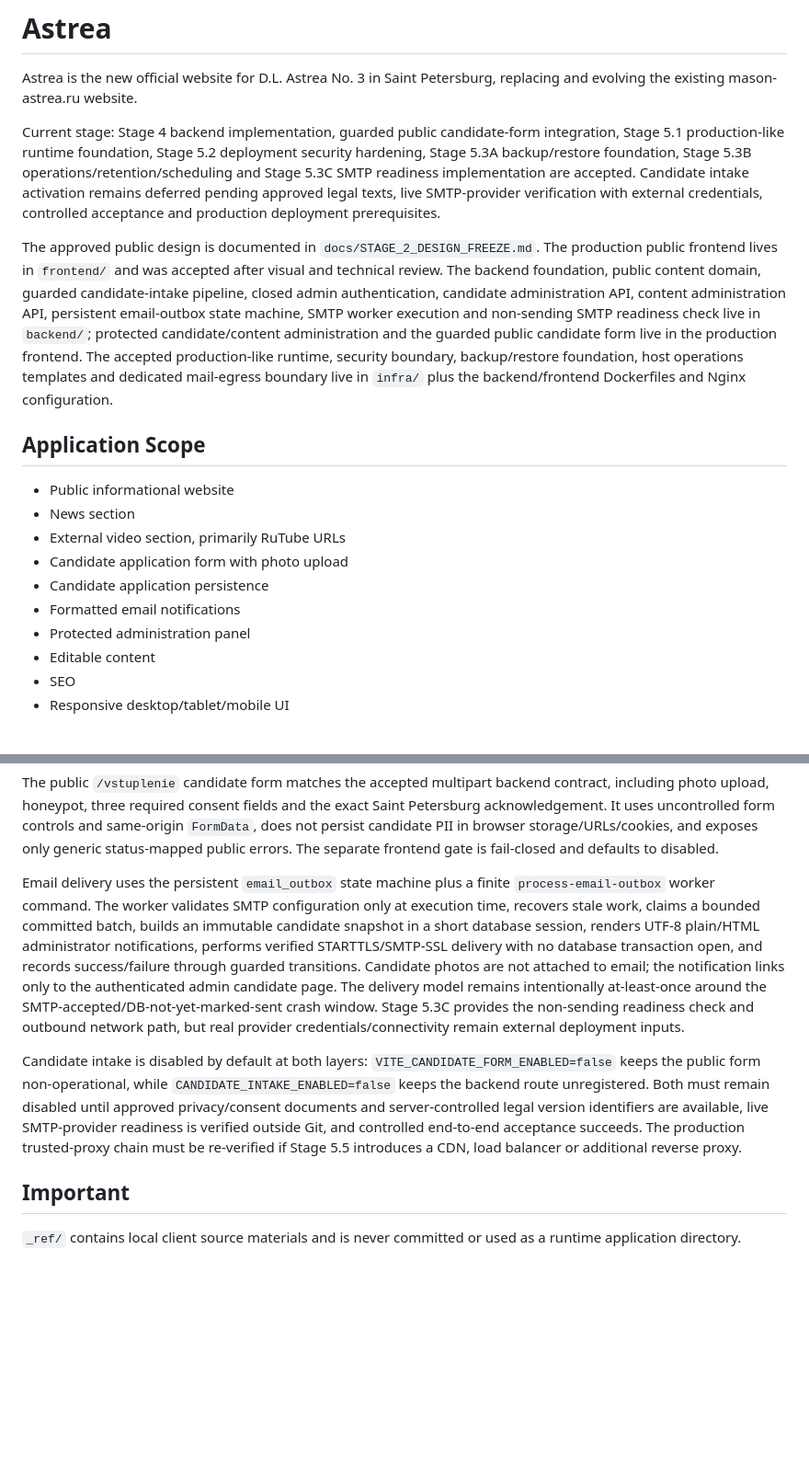
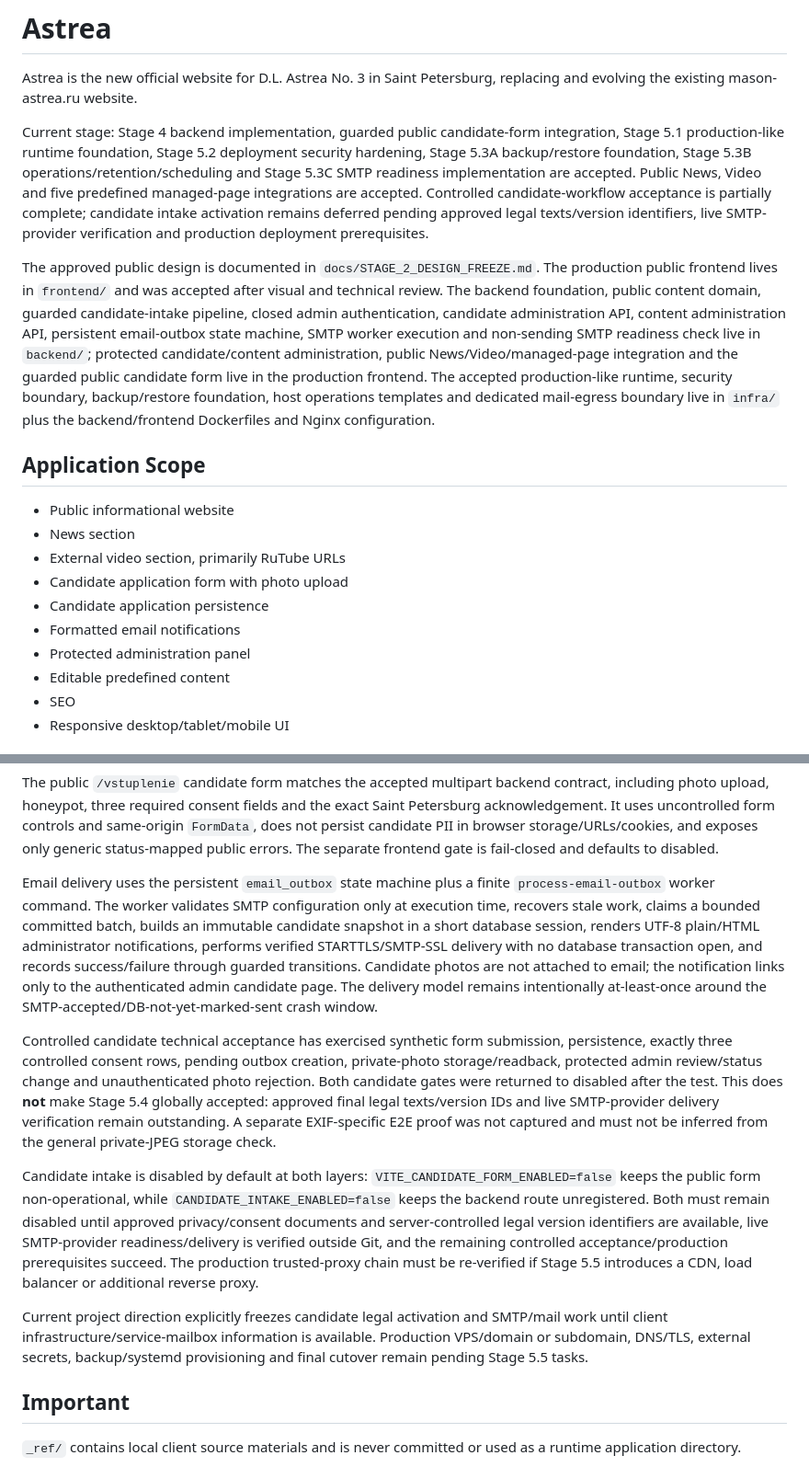
Before and after one commit to stalar78/astree3, a Markdown page: README.md, 2 parts joined by grey strips. Shown at 92% size. Rendered like a GitHub page; blank space fills up the shorter version.

```diff
--- a/README.md
+++ b/README.md
@@ -2,9 +2,9 @@
 
 Astrea is the new official website for D.L. Astrea No. 3 in Saint Petersburg, replacing and evolving the existing mason-astrea.ru website.
 
-Current stage: Stage 4 backend implementation, guarded public candidate-form integration, Stage 5.1 production-like runtime foundation, Stage 5.2 deployment security hardening, Stage 5.3A backup/restore foundation, Stage 5.3B operations/retention/scheduling and Stage 5.3C SMTP readiness implementation are accepted. Candidate intake activation remains deferred pending approved legal texts, live SMTP-provider verification with external credentials, controlled acceptance and production deployment prerequisites.
+Current stage: Stage 4 backend implementation, guarded public candidate-form integration, Stage 5.1 production-like runtime foundation, Stage 5.2 deployment security hardening, Stage 5.3A backup/restore foundation, Stage 5.3B operations/retention/scheduling and Stage 5.3C SMTP readiness implementation are accepted. Public News, Video and five predefined managed-page integrations are accepted. Controlled candidate-workflow acceptance is partially complete; candidate intake activation remains deferred pending approved legal texts/version identifiers, live SMTP-provider verification and production deployment prerequisites.
 
-The approved public design is documented in `docs/STAGE_2_DESIGN_FREEZE.md`. The production public frontend lives in `frontend/` and was accepted after visual and technical review. The backend foundation, public content domain, guarded candidate-intake pipeline, closed admin authentication, candidate administration API, content administration API, persistent email-outbox state machine, SMTP worker execution and non-sending SMTP readiness check live in `backend/`; protected candidate/content administration and the guarded public candidate form live in the production frontend. The accepted production-like runtime, security boundary, backup/restore foundation, host operations templates and dedicated mail-egress boundary live in `infra/` plus the backend/frontend Dockerfiles and Nginx configuration.
+The approved public design is documented in `docs/STAGE_2_DESIGN_FREEZE.md`. The production public frontend lives in `frontend/` and was accepted after visual and technical review. The backend foundation, public content domain, guarded candidate-intake pipeline, closed admin authentication, candidate administration API, content administration API, persistent email-outbox state machine, SMTP worker execution and non-sending SMTP readiness check live in `backend/`; protected candidate/content administration, public News/Video/managed-page integration and the guarded public candidate form live in the production frontend. The accepted production-like runtime, security boundary, backup/restore foundation, host operations templates and dedicated mail-egress boundary live in `infra/` plus the backend/frontend Dockerfiles and Nginx configuration.
 
 ## Application Scope
 
@@ -15,7 +15,7 @@ The approved public design is documented in `docs/STAGE_2_DESIGN_FREEZE.md`. The
 - Candidate application persistence
 - Formatted email notifications
 - Protected administration panel
-- Editable content
+- Editable predefined content
 - SEO
 - Responsive desktop/tablet/mobile UI
 
@@ -63,9 +65,13 @@ Content administration is available through authenticated `/api/v1/admin/content
 
 The public `/vstuplenie` candidate form matches the accepted multipart backend contract, including photo upload, honeypot, three required consent fields and the exact Saint Petersburg acknowledgement. It uses uncontrolled form controls and same-origin `FormData`, does not persist candidate PII in browser storage/URLs/cookies, and exposes only generic status-mapped public errors. The separate frontend gate is fail-closed and defaults to disabled.
 
-Email delivery uses the persistent `email_outbox` state machine plus a finite `process-email-outbox` worker command. The worker validates SMTP configuration only at execution time, recovers stale work, claims a bounded committed batch, builds an immutable candidate snapshot in a short database session, renders UTF-8 plain/HTML administrator notifications, performs verified STARTTLS/SMTP-SSL delivery with no database transaction open, and records success/failure through guarded transitions. Candidate photos are not attached to email; the notification links only to the authenticated admin candidate page. The delivery model remains intentionally at-least-once around the SMTP-accepted/DB-not-yet-marked-sent crash window. Stage 5.3C provides the non-sending readiness check and outbound network path, but real provider credentials/connectivity remain external deployment inputs.
+Email delivery uses the persistent `email_outbox` state machine plus a finite `process-email-outbox` worker command. The worker validates SMTP configuration only at execution time, recovers stale work, claims a bounded committed batch, builds an immutable candidate snapshot in a short database session, renders UTF-8 plain/HTML administrator notifications, performs verified STARTTLS/SMTP-SSL delivery with no database transaction open, and records success/failure through guarded transitions. Candidate photos are not attached to email; the notification links only to the authenticated admin candidate page. The delivery model remains intentionally at-least-once around the SMTP-accepted/DB-not-yet-marked-sent crash window.
 
-Candidate intake is disabled by default at both layers: `VITE_CANDIDATE_FORM_ENABLED=false` keeps the public form non-operational, while `CANDIDATE_INTAKE_ENABLED=false` keeps the backend route unregistered. Both must remain disabled until approved privacy/consent documents and server-controlled legal version identifiers are available, live SMTP-provider readiness is verified outside Git, and controlled end-to-end acceptance succeeds. The production trusted-proxy chain must be re-verified if Stage 5.5 introduces a CDN, load balancer or additional reverse proxy.
+Controlled candidate technical acceptance has exercised synthetic form submission, persistence, exactly three controlled consent rows, pending outbox creation, private-photo storage/readback, protected admin review/status change and unauthenticated photo rejection. Both candidate gates were returned to disabled after the test. This does **not** make Stage 5.4 globally accepted: approved final legal texts/version IDs and live SMTP-provider delivery verification remain outstanding. A separate EXIF-specific E2E proof was not captured and must not be inferred from the general private-JPEG storage check.
+
+Candidate intake is disabled by default at both layers: `VITE_CANDIDATE_FORM_ENABLED=false` keeps the public form non-operational, while `CANDIDATE_INTAKE_ENABLED=false` keeps the backend route unregistered. Both must remain disabled until approved privacy/consent documents and server-controlled legal version identifiers are available, live SMTP-provider readiness/delivery is verified outside Git, and the remaining controlled acceptance/production prerequisites succeed. The production trusted-proxy chain must be re-verified if Stage 5.5 introduces a CDN, load balancer or additional reverse proxy.
+
+Current project direction explicitly freezes candidate legal activation and SMTP/mail work until client infrastructure/service-mailbox information is available. Production VPS/domain or subdomain, DNS/TLS, external secrets, backup/systemd provisioning and final cutover remain pending Stage 5.5 tasks.
 
 ## Important
 
```
Also changed, not shown: other parts of README.md (+9 -7 lines).
